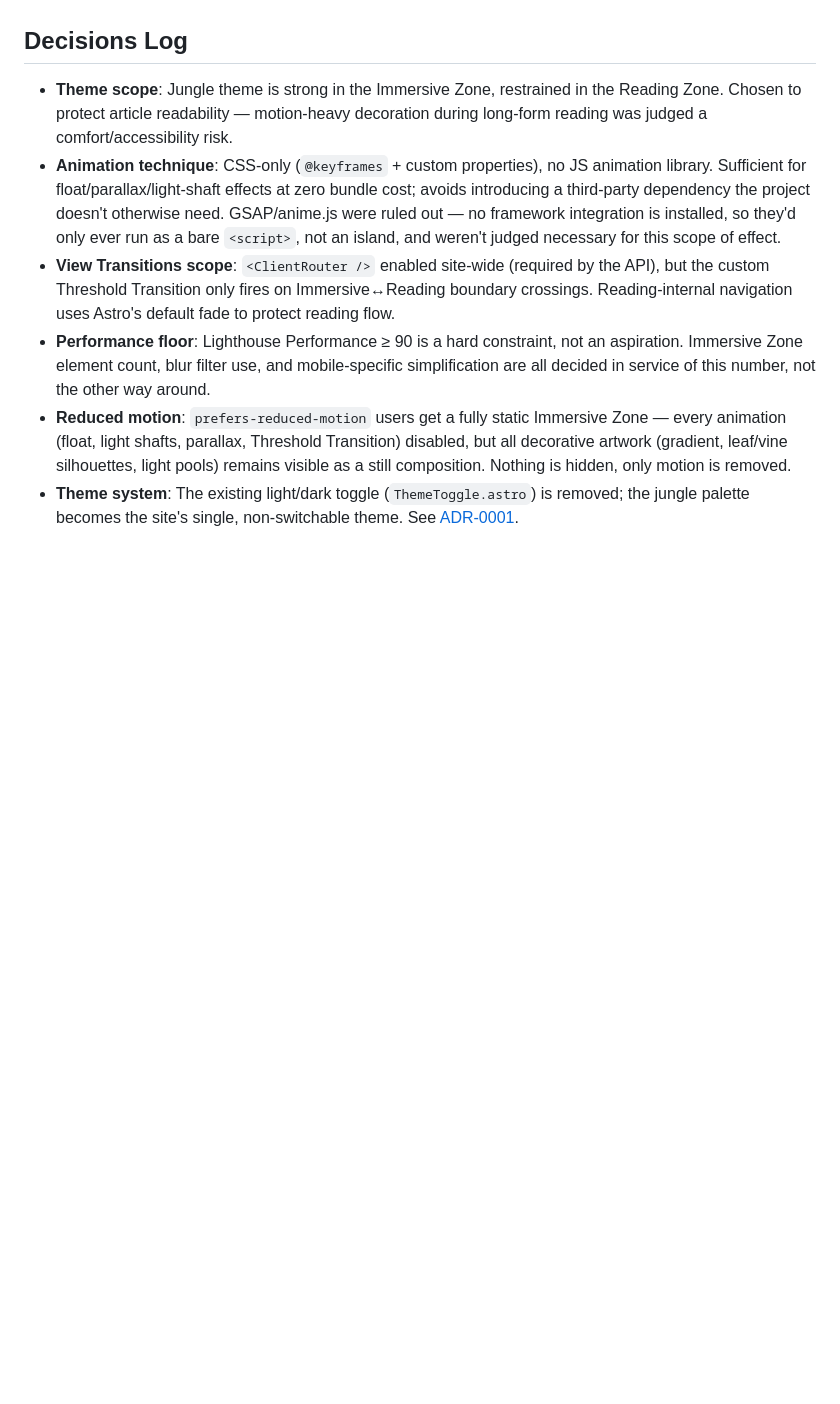
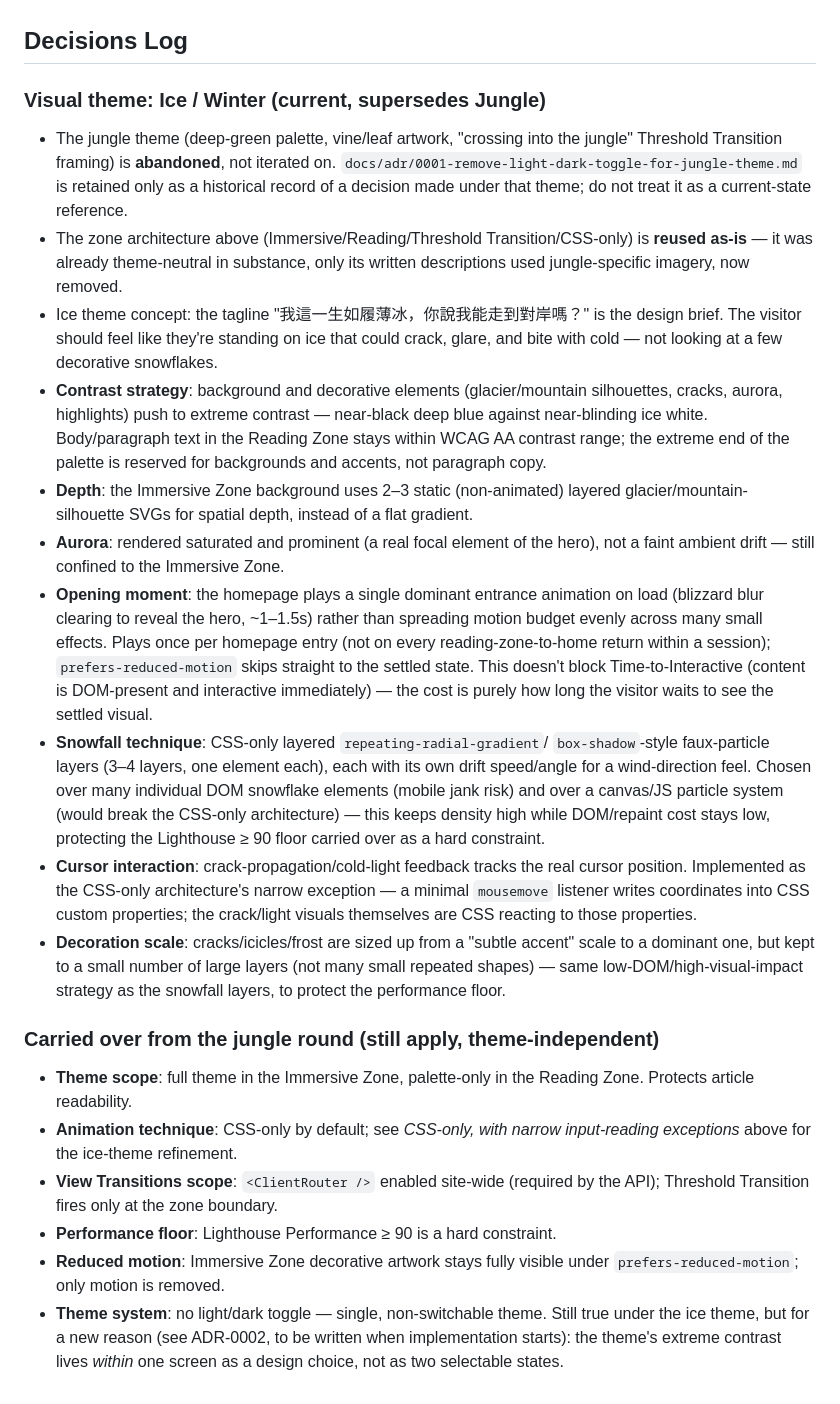
Before and after one commit to oldfesixsixsix/mechanical-meteor, a Markdown page: CONTEXT.md, the part around one of its changes. GitHub-like rendering; blank space fills up the shorter version.

```diff
--- a/CONTEXT.md
+++ b/CONTEXT.md
@@ -26,28 +55,62 @@ elements plus a custom `transition:animate` definition. All other navigations
 
 ## Decisions Log
 
-- **Theme scope**: Jungle theme is strong in the Immersive Zone, restrained in the
-  Reading Zone. Chosen to protect article readability — motion-heavy decoration
-  during long-form reading was judged a comfort/accessibility risk.
-- **Animation technique**: CSS-only (`@keyframes` + custom properties), no JS
-  animation library. Sufficient for float/parallax/light-shaft effects at zero
-  bundle cost; avoids introducing a third-party dependency the project doesn't
-  otherwise need. GSAP/anime.js were ruled out — no framework integration is
-  installed, so they'd only ever run as a bare `<script>`, not an island, and
-  weren't judged necessary for this scope of effect.
+### Visual theme: Ice / Winter (current, supersedes Jungle)
+- The jungle theme (deep-green palette, vine/leaf artwork, "crossing into the
+  jungle" Threshold Transition framing) is **abandoned**, not iterated on.
+  `docs/adr/0001-remove-light-dark-toggle-for-jungle-theme.md` is retained only
+  as a historical record of a decision made under that theme; do not treat it as
+  a current-state reference.
+- The zone architecture above (Immersive/Reading/Threshold Transition/CSS-only)
+  is **reused as-is** — it was already theme-neutral in substance, only its
+  written descriptions used jungle-specific imagery, now removed.
+- Ice theme concept: the tagline "我這一生如履薄冰，你說我能走到對岸嗎？" is the
+  design brief. The visitor should feel like they're standing on ice that could
+  crack, glare, and bite with cold — not looking at a few decorative snowflakes.
+- **Contrast strategy**: background and decorative elements (glacier/mountain
+  silhouettes, cracks, aurora, highlights) push to extreme contrast — near-black
+  deep blue against near-blinding ice white. Body/paragraph text in the Reading
+  Zone stays within WCAG AA contrast range; the extreme end of the palette is
+  reserved for backgrounds and accents, not paragraph copy.
+- **Depth**: the Immersive Zone background uses 2–3 static (non-animated) layered
+  glacier/mountain-silhouette SVGs for spatial depth, instead of a flat gradient.
+- **Aurora**: rendered saturated and prominent (a real focal element of the
+  hero), not a faint ambient drift — still confined to the Immersive Zone.
+- **Opening moment**: the homepage plays a single dominant entrance animation on
+  load (blizzard blur clearing to reveal the hero, ~1–1.5s) rather than
+  spreading motion budget evenly across many small effects. Plays once per
+  homepage entry (not on every reading-zone-to-home return within a session);
+  `prefers-reduced-motion` skips straight to the settled state. This doesn't
+  block Time-to-Interactive (content is DOM-present and interactive
+  immediately) — the cost is purely how long the visitor waits to see the
+  settled visual.
+- **Snowfall technique**: CSS-only layered `repeating-radial-gradient`/
+  `box-shadow`-style faux-particle layers (3–4 layers, one element each),
+  each with its own drift speed/angle for a wind-direction feel. Chosen over
+  many individual DOM snowflake elements (mobile jank risk) and over a
+  canvas/JS particle system (would break the CSS-only architecture) — this
+  keeps density high while DOM/repaint cost stays low, protecting the
+  Lighthouse ≥ 90 floor carried over as a hard constraint.
+- **Cursor interaction**: crack-propagation/cold-light feedback tracks the real
+  cursor position. Implemented as the CSS-only architecture's narrow exception —
+  a minimal `mousemove` listener writes coordinates into CSS custom properties;
+  the crack/light visuals themselves are CSS reacting to those properties.
+- **Decoration scale**: cracks/icicles/frost are sized up from a "subtle
+  accent" scale to a dominant one, but kept to a small number of large layers
+  (not many small repeated shapes) — same low-DOM/high-visual-impact strategy as
+  the snowfall layers, to protect the performance floor.
+
+### Carried over from the jungle round (still apply, theme-independent)
+- **Theme scope**: full theme in the Immersive Zone, palette-only in the Reading
+  Zone. Protects article readability.
+- **Animation technique**: CSS-only by default; see *CSS-only, with narrow
+  input-reading exceptions* above for the ice-theme refinement.
 - **View Transitions scope**: `<ClientRouter />` enabled site-wide (required by
-  the API), but the custom Threshold Transition only fires on Immersive↔Reading
-  boundary crossings. Reading-internal navigation uses Astro's default fade to
-  protect reading flow.
-- **Performance floor**: Lighthouse Performance ≥ 90 is a hard constraint, not an
-  aspiration. Immersive Zone element count, blur filter use, and mobile-specific
-  simplification are all decided in service of this number, not the other way
-  around.
-- **Reduced motion**: `prefers-reduced-motion` users get a fully static Immersive
-  Zone — every animation (float, light shafts, parallax, Threshold Transition)
-  disabled, but all decorative artwork (gradient, leaf/vine silhouettes, light
-  pools) remains visible as a still composition. Nothing is hidden, only motion
-  is removed.
-- **Theme system**: The existing light/dark toggle (`ThemeToggle.astro`) is
-  removed; the jungle palette becomes the site's single, non-switchable theme.
-  See [ADR-0001](docs/adr/0001-remove-light-dark-toggle-for-jungle-theme.md).
+  the API); Threshold Transition fires only at the zone boundary.
+- **Performance floor**: Lighthouse Performance ≥ 90 is a hard constraint.
+- **Reduced motion**: Immersive Zone decorative artwork stays fully visible
+  under `prefers-reduced-motion`; only motion is removed.
+- **Theme system**: no light/dark toggle — single, non-switchable theme. Still
+  true under the ice theme, but for a new reason (see ADR-0002, to be written
+  when implementation starts): the theme's extreme contrast lives *within* one
+  screen as a design choice, not as two selectable states.
```
Also changed, not shown: other parts of CONTEXT.md (+45 -16 lines).
